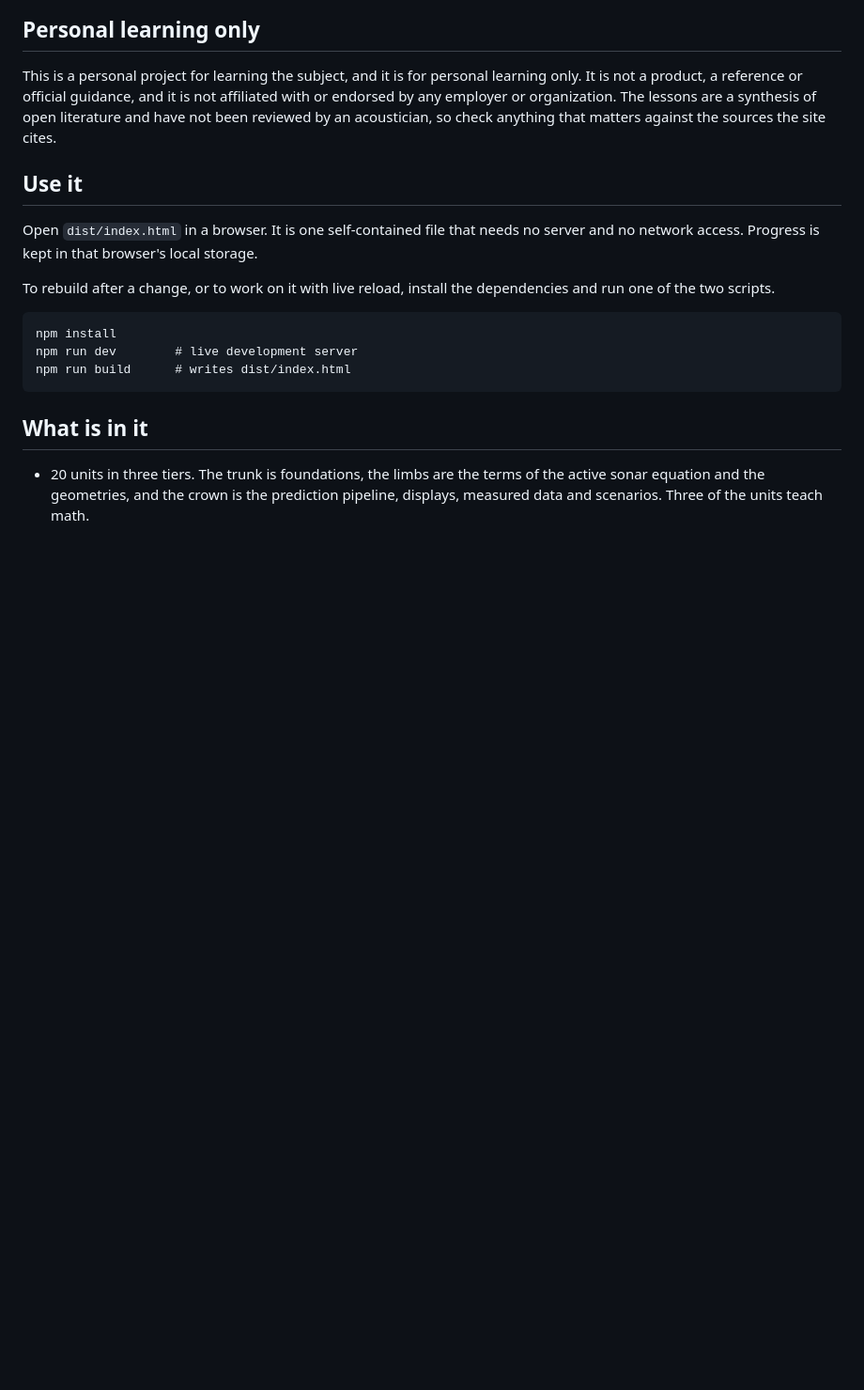
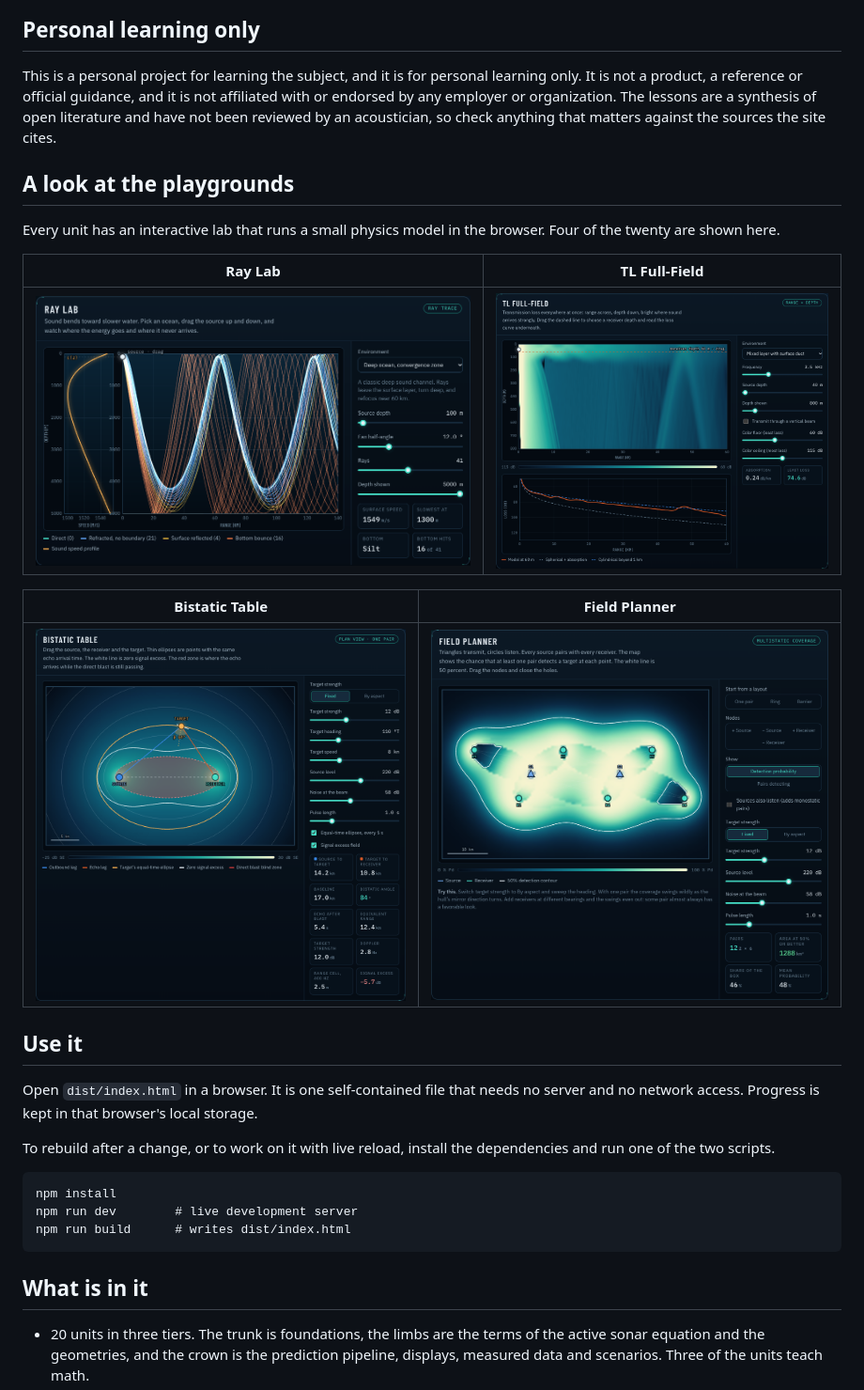
Before and after one commit to zbennett10/active-acoustics-academy, a Markdown page: README.md, the part around one of its changes. Shown at 94% size. Drawn GitHub-style; pictures changed too: docs/screenshots/bistatic-table.png (added), docs/screenshots/field-planner.png (added), docs/screenshots/ray-lab.png (added); blank space fills up the shorter version.

Commit message:
docs: add screenshots to the README
The README now opens with the home page and shows four of the
playgrounds, so a visitor can see what the site does before
downloading it.

```diff
--- a/README.md
+++ b/README.md
@@ -5,6 +7,18 @@ A visual curriculum on active acoustic modeling and sensor performance predictio
 ## Personal learning only
 
 This is a personal project for learning the subject, and it is for personal learning only. It is not a product, a reference or official guidance, and it is not affiliated with or endorsed by any employer or organization. The lessons are a synthesis of open literature and have not been reviewed by an acoustician, so check anything that matters against the sources the site cites.
+
+## A look at the playgrounds
+
+Every unit has an interactive lab that runs a small physics model in the browser. Four of the twenty are shown here.
+
+| Ray Lab | TL Full-Field |
+|---|---|
+| ![Rays bending through a deep ocean sound speed profile](docs/screenshots/ray-lab.png) | ![Transmission loss by range and depth with a loss curve underneath](docs/screenshots/tl-full-field.png) |
+
+| Bistatic Table | Field Planner |
+|---|---|
+| ![A source, receiver and target with equal-time ellipses and the blind zone](docs/screenshots/bistatic-table.png) | ![Detection probability for a field of two sources and six receivers](docs/screenshots/field-planner.png) |
 
 ## Use it
 
```
Also changed, not shown: other parts of README.md (+2 -0 lines), docs/screenshots/home.png (added).
